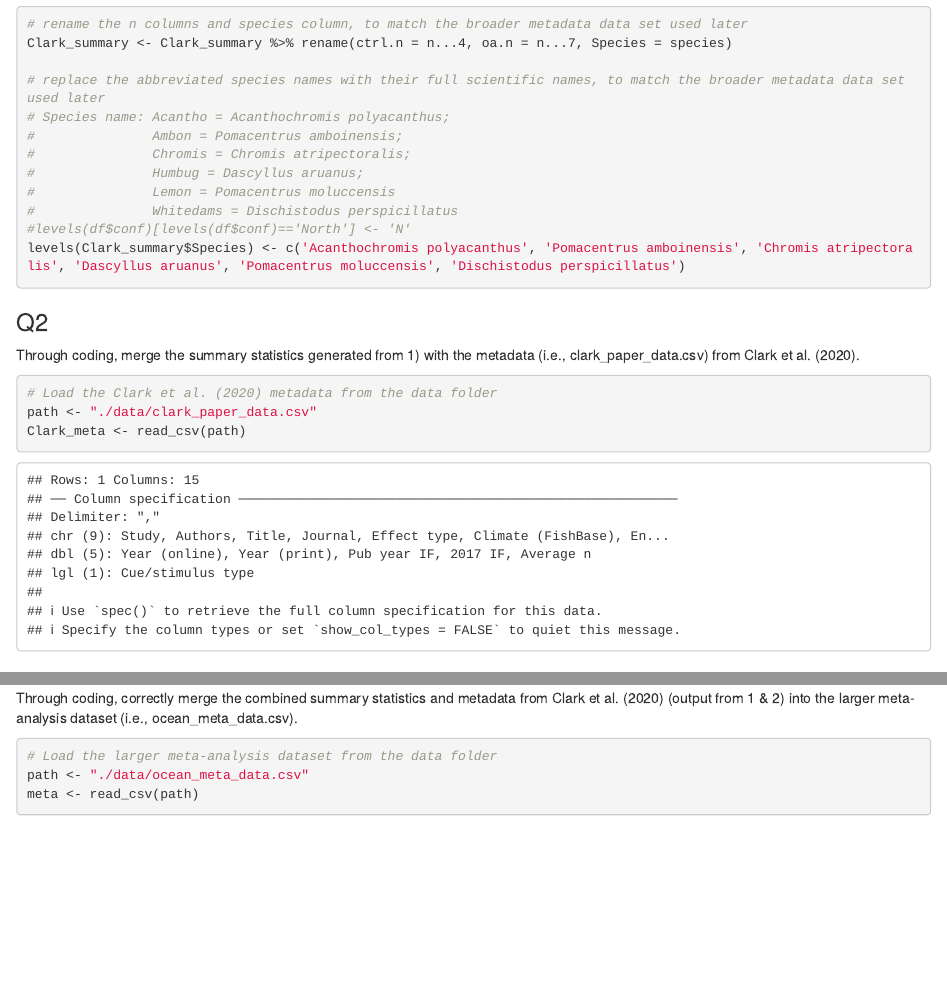
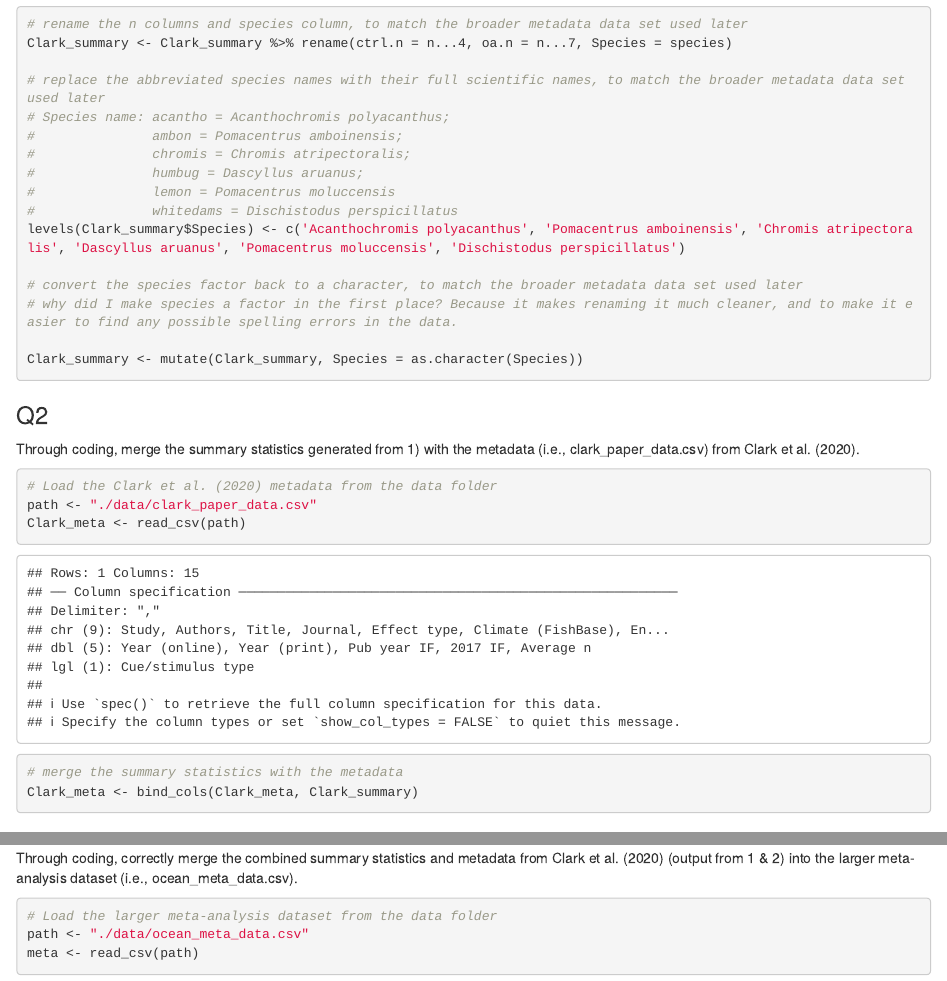
Before and after one commit to kpet0008/u5642816_Biol3207_Assignment_2, an R Markdown document (u5642816_Biol3207_Assignment_2.Rmd): the page in a window 1100 px wide, from 1620 px down, and a second part further down, joined at a grey line. Rendered offline with R 4.5, knitr and Pandoc, with nearby package versions; some code elsewhere in the file could not run offline.

Commit message:
Q1 addendum
cleaned up some stuff

````diff
--- a/u5642816_Biol3207_Assignment_2.Rmd
+++ b/u5642816_Biol3207_Assignment_2.Rmd
@@ -69,14 +69,18 @@ Clark_summary <- bind_cols(
 Clark_summary <- Clark_summary %>% rename(ctrl.n = n...4, oa.n = n...7, Species = species)
 
 # replace the abbreviated species names with their full scientific names, to match the broader metadata data set used later
-# Species name: Acantho = Acanthochromis polyacanthus;
-#               Ambon = Pomacentrus amboinensis;
-#               Chromis = Chromis atripectoralis;
-#               Humbug = Dascyllus aruanus;
-#               Lemon = Pomacentrus moluccensis
-#               Whitedams = Dischistodus perspicillatus
-#levels(df$conf)[levels(df$conf)=='North'] <- 'N'
+# Species name: acantho = Acanthochromis polyacanthus;
+#               ambon = Pomacentrus amboinensis;
+#               chromis = Chromis atripectoralis;
+#               humbug = Dascyllus aruanus;
+#               lemon = Pomacentrus moluccensis
+#               whitedams = Dischistodus perspicillatus
 levels(Clark_summary$Species) <- c('Acanthochromis polyacanthus', 'Pomacentrus amboinensis', 'Chromis atripectoralis', 'Dascyllus aruanus', 'Pomacentrus moluccensis', 'Dischistodus perspicillatus')
+
+# convert the species factor back to a character, to match the broader metadata data set used later
+# why did I make species a factor in the first place? Because it makes renaming it much cleaner, and to make it easier to find any possible spelling errors in the data.
+
+Clark_summary <- mutate(Clark_summary, Species = as.character(Species))
 ```
 
 
@@ -86,8 +90,11 @@ Through coding, merge the summary statistics generated from 1) with the metadata
 # Load the Clark et al. (2020) metadata from the data folder
 path <- "./data/clark_paper_data.csv"
 Clark_meta <- read_csv(path)
+```
 
-
+```{r}
+# merge the summary statistics with the metadata
+Clark_meta <- bind_cols(Clark_meta, Clark_summary)
 ```
 
 ### Q3
````
Also changed, not shown: u5642816_Biol3207_Assignment_2.Rmd (11 more changed lines).
